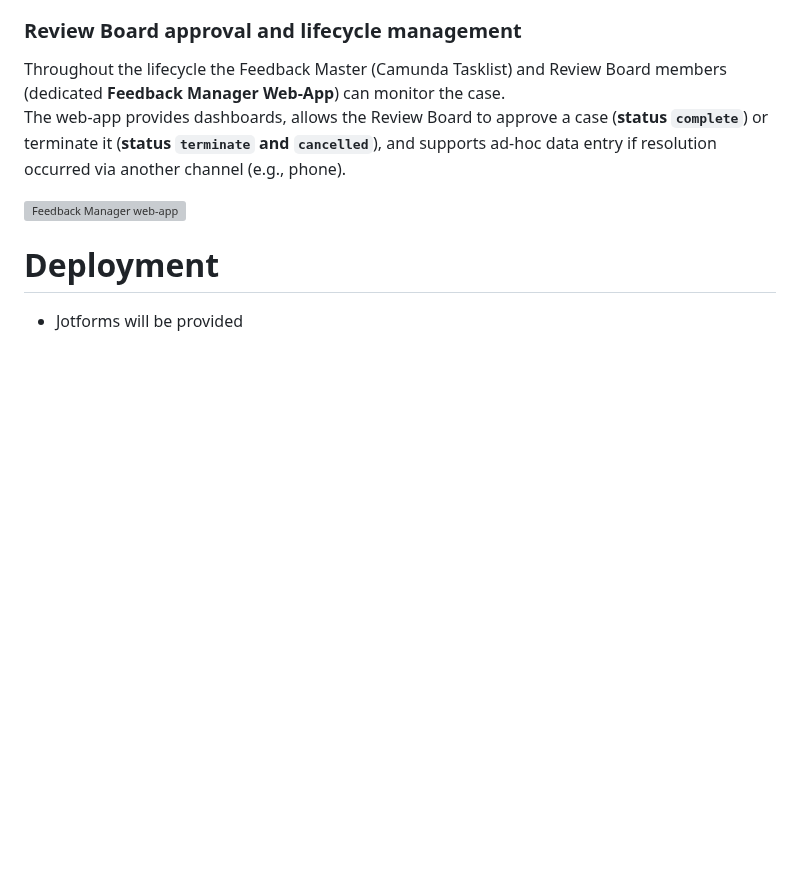
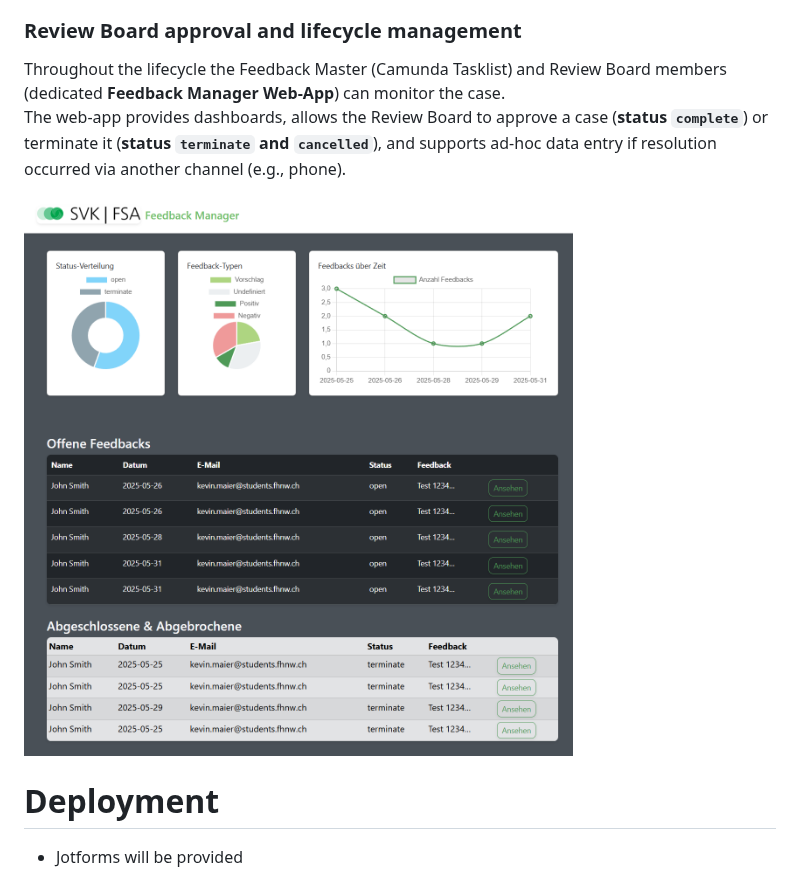
Before and after one commit to DigiBP/25DIGIBP1, a Markdown page: README.md, the part around the change. GitHub-like rendering; blank space fills up the shorter version; grey boxes are pictures that could not be loaded.

```diff
--- a/README.md
+++ b/README.md
@@ -153,7 +153,7 @@ For Scenarios 2 and 3 the documented measures are persisted to the database, and
 Throughout the lifecycle the Feedback Master (Camunda Tasklist) and Review Board members (dedicated **Feedback Manager Web-App**) can monitor the case.
 The web-app provides dashboards, allows the Review Board to approve a case (**status `complete`**) or terminate it (**status `terminate` and `cancelled`**), and supports ad-hoc data entry if resolution occurred via another channel (e.g., phone).
 
-![Feedback Manager web-app](Readme%20-%20Appendix/webapp.png)
+![Feedback Manager web-app](Readme%20-%20Appendix/Pictures/webapp.png)
 
 
 
```
